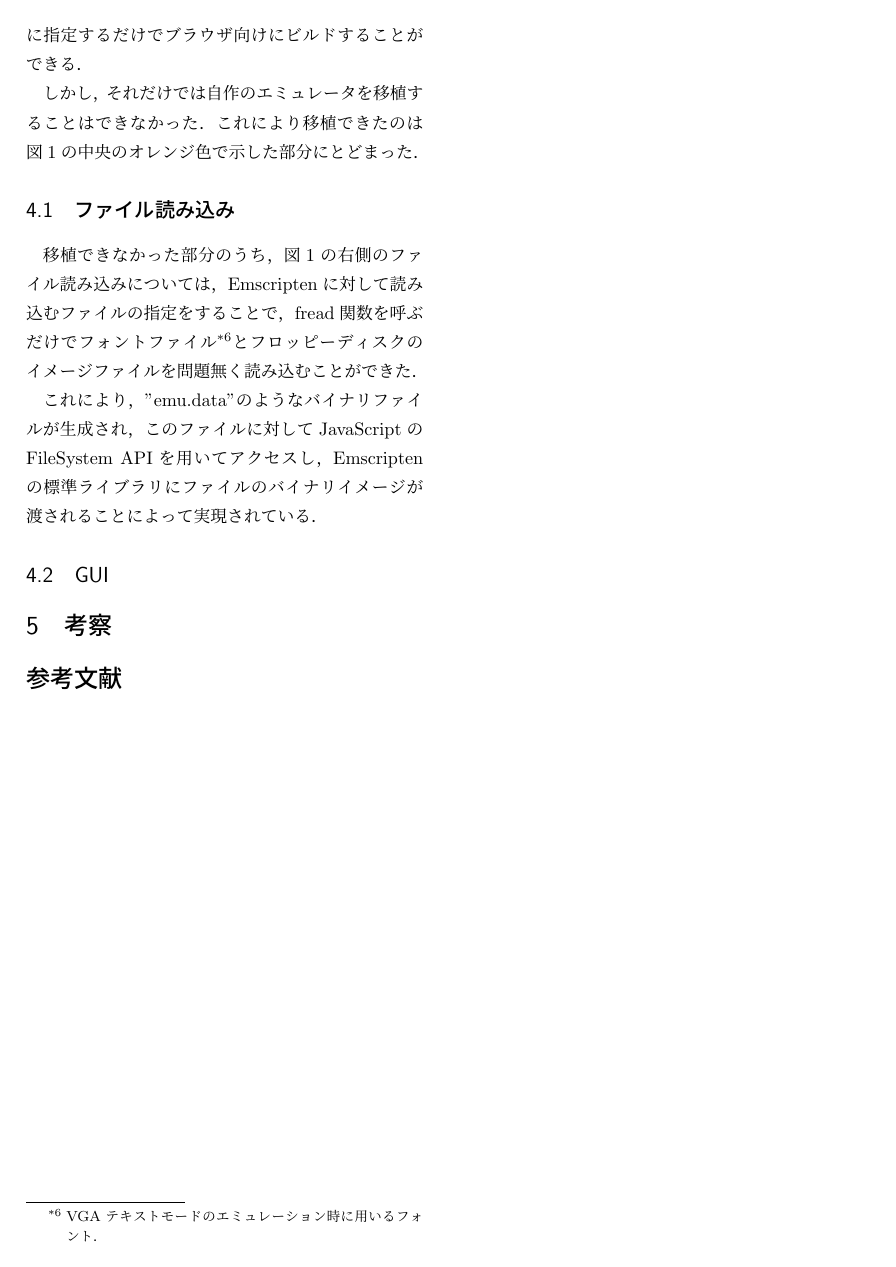
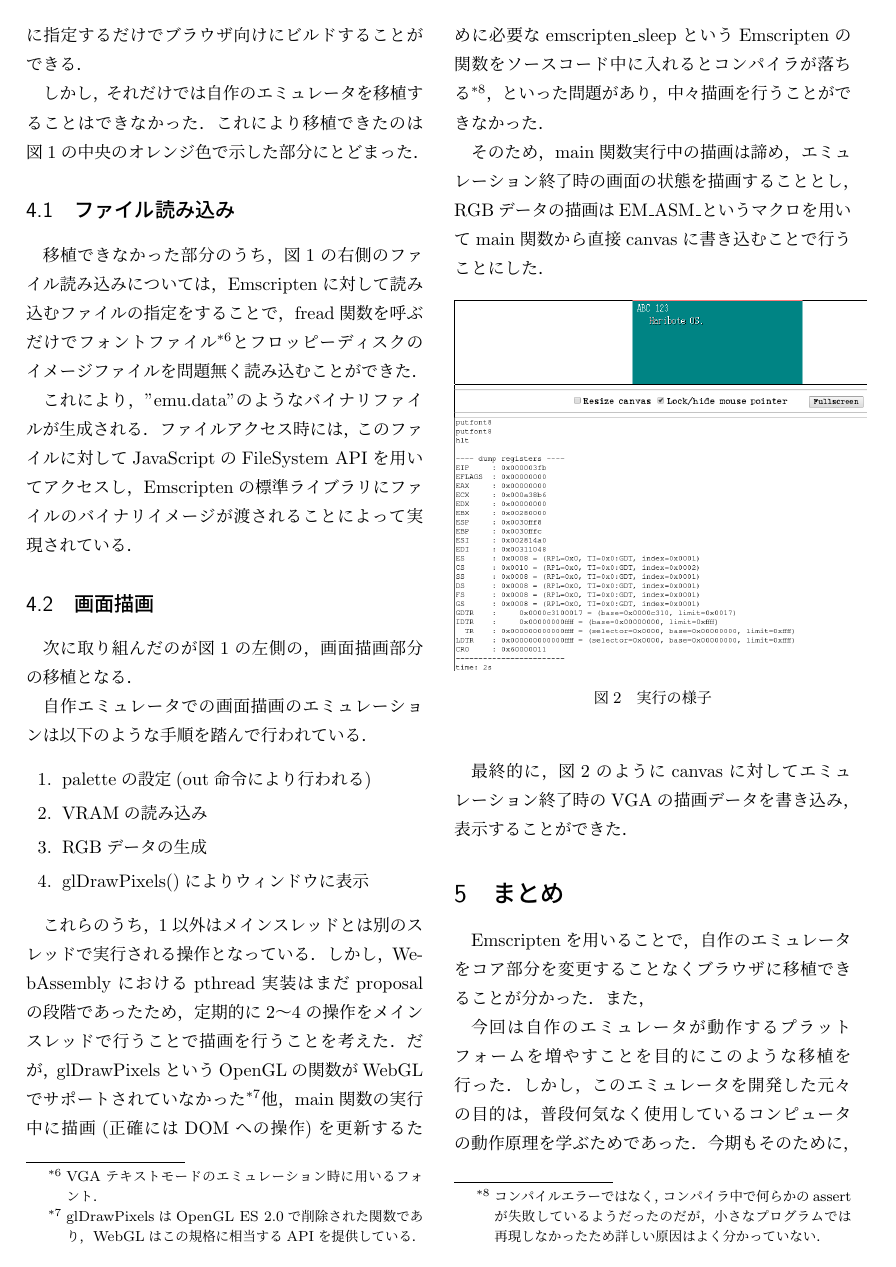
Before and after one commit to sk2sat/sfc, a LaTeX document (wip/2019s/resume.tex): page 2 of 2 before the commit and page 2 of 3 after it. Compiled offline with pLaTeX and dvipdfmx.

Commit message:
[update] resume

```diff
--- a/wip/2019s/resume.tex
+++ b/wip/2019s/resume.tex
@@ -83,14 +83,56 @@ Emscriptenに対して読み込むファイルの指定をすることで，
 fread関数を呼ぶだけでフォントファイル\footnote{VGAテキストモードのエミュレーション時に用いるフォント．}
 とフロッピーディスクのイメージファイルを問題無く読み込むことができた．
 
-これにより，"emu.data"のようなバイナリファイルが生成され，
-このファイルに対してJavaScriptのFileSystem APIを用いてアクセスし，
+これにより，"emu.data"のようなバイナリファイルが生成される．
+ファイルアクセス時には，このファイルに対してJavaScriptのFileSystem APIを用いてアクセスし，
 Emscriptenの標準ライブラリにファイルのバイナリイメージが渡されることによって実現されている．
 
-\subsection{GUI}
+\subsection{画面描画}
 % pthreadがexperimental
 % glDrawPixelsが使えない
 % emscripten_loopが使えない
 % 最終的にやったこと
 
-\section{考察}
+次に取り組んだのが図\ref{emustruct}の左側の，画面描画部分の移植となる．
+
+自作エミュレータでの画面描画のエミュレーションは以下のような手順を踏んで行われている．
+
+\begin{enumerate}
+	\item paletteの設定(out命令により行われる)
+	\item VRAMの読み込み
+	\item RGBデータの生成
+	\item glDrawPixels()によりウィンドウに表示
+\end{enumerate}
+
+これらのうち，1以外はメインスレッドとは別のスレッドで実行される操作となっている．
+しかし，WebAssemblyにおけるpthread実装はまだproposalの段階であったため，
+定期的に2〜4の操作をメインスレッドで行うことで描画を行うことを考えた．
+だが，glDrawPixelsというOpenGLの関数がWebGLでサポートされていなかった
+\footnote{glDrawPixelsはOpenGL ES 2.0で削除された関数であり，WebGLはこの規格に相当するAPIを提供している．}
+他，main関数の実行中に描画(正確にはDOMへの操作)を更新するために必要なemscripten\_sleepというEmscriptenの関数をソースコード中に入れるとコンパイラが落ちる
+\footnote{コンパイルエラーではなく，コンパイラ中で何らかのassertが失敗しているようだったのだが，小さなプログラムでは再現しなかったため詳しい原因はよく分かっていない．}
+，といった問題があり，中々描画を行うことができなかった．
+
+そのため，main関数実行中の描画は諦め，
+エミュレーション終了時の画面の状態を描画することとし，
+RGBデータの描画はEM\_ASM\_というマクロを用いてmain関数から直接canvasに書き込むことで行うことにした．
+
+\begin{figure}[htbp]
+	\begin{center}
+		\includegraphics[width=8cm]{./demo.png}
+		\caption{実行の様子}
+		\label{demo}
+	\end{center}
+\end{figure}
+
+最終的に，図\ref{demo}のようにcanvasに対してエミュレーション終了時のVGAの描画データを書き込み，表示することができた．
+
+\section{まとめ}
+Emscriptenを用いることで，
+自作のエミュレータをコア部分を変更することなくブラウザに移植できることが分かった．
+また，
+
+今回は自作のエミュレータが動作するプラットフォームを増やすことを目的にこのような移植を行った．
+しかし，このエミュレータを開発した元々の目的は，
+普段何気なく使用しているコンピュータの動作原理を学ぶためであった．
+今期もそのために，FreeDOSを動作させることを目標として新規にエミュレータを開発する予定だったのだが，
```
Also changed, not shown: wip/2019s/demo.png (added), wip/2019s/resume.tex (4 more changed lines).
